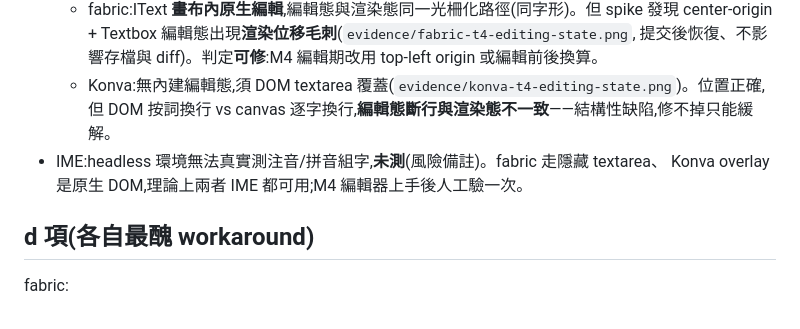
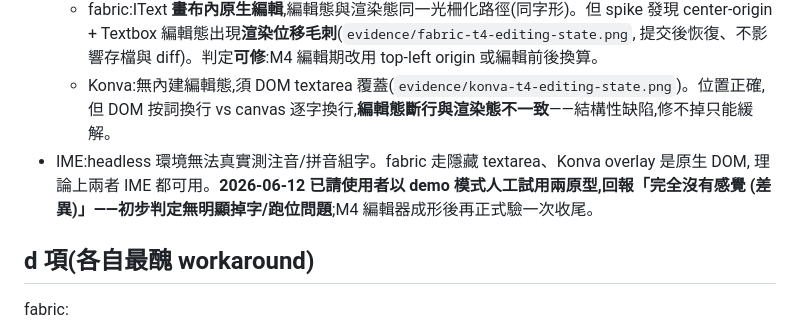
Before and after one commit to wahengchang/tedit, a Markdown page: docs/decisions/S01-render-base.md, the part around the change. Rendered like a GitHub page.

Commit message:
S01 IME 風險備註:使用者人工試用無明顯異常,M4 正式收尾
Co-Authored-By: Claude Fable 5 <noreply@anthropic.com>

```diff
--- a/docs/decisions/S01-render-base.md
+++ b/docs/decisions/S01-render-base.md
@@ -31,8 +31,9 @@
     提交後恢復、不影響存檔與 diff)。判定**可修**:M4 編輯期改用 top-left origin 或編輯前後換算。
   - Konva:無內建編輯態,須 DOM textarea 覆蓋(`evidence/konva-t4-editing-state.png`)。位置正確,
     但 DOM 按詞換行 vs canvas 逐字換行,**編輯態斷行與渲染態不一致**——結構性缺陷,修不掉只能緩解。
-- IME:headless 環境無法真實測注音/拼音組字,**未測**(風險備註)。fabric 走隱藏 textarea、
-  Konva overlay 是原生 DOM,理論上兩者 IME 都可用;M4 編輯器上手後人工驗一次。
+- IME:headless 環境無法真實測注音/拼音組字。fabric 走隱藏 textarea、Konva overlay 是原生 DOM,
+  理論上兩者 IME 都可用。**2026-06-12 已請使用者以 demo 模式人工試用兩原型,回報「完全沒有感覺
+  (差異)」——初步判定無明顯掉字/跑位問題**;M4 編輯器成形後再正式驗一次收尾。
 
 ## d 項(各自最醜 workaround)
 
```
